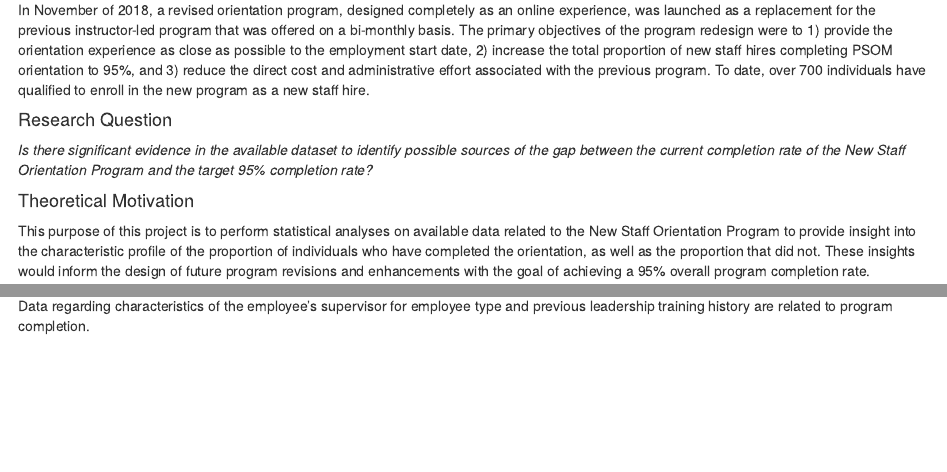
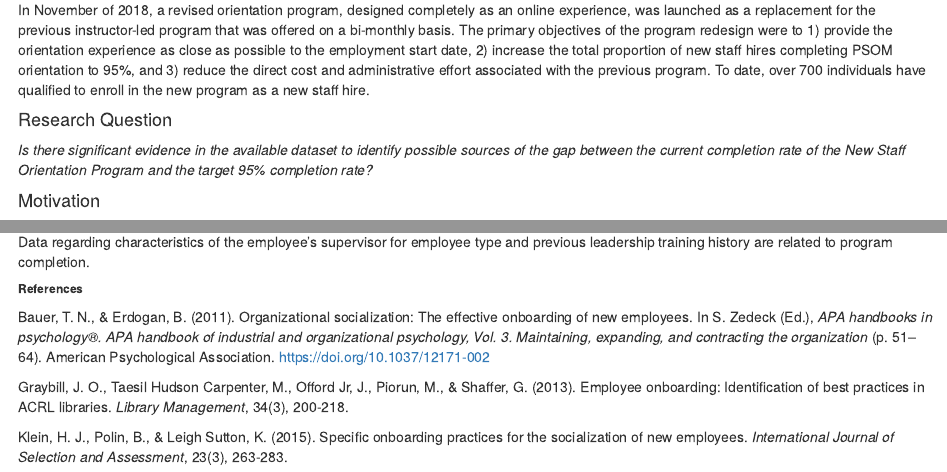
Before and after one commit to chaughton/chaughton, an R Markdown document (index.Rmd): the page in a window 1100 px wide, from 400 px down, and a second part further down, joined at a grey line. Rendered offline with R 4.5, knitr and Pandoc, with nearby package versions.

Commit message:
Draft 20Dec

```diff
--- a/index.Rmd
+++ b/index.Rmd
@@ -14,7 +16,7 @@ In November of 2018, a revised orientation program, designed completely as an on
 #### Research Question
 *Is there significant evidence in the available dataset to identify possible sources of the gap between the current completion rate of the New Staff Orientation Program and the target 95% completion rate?*
 
-#### Theoretical Motivation
+#### Motivation
 
 This purpose of this project is to perform statistical analyses on available data related to the New Staff Orientation Program to provide insight into the characteristic profile of the proportion of individuals who have completed the orientation, as well as the proportion that did not. These insights would inform the design of future program revisions and enhancements with the goal of achieving a 95% overall program completion rate.
 
@@ -32,3 +34,14 @@ Data regarding the demographic profile employees for age and gender are related
 
 ##### **H3: One or more program-based explanatory variables provide significant evidence for effect on program completion.**
 Data regarding characteristics of the employee's supervisor for employee type and previous leadership training history are related to program completion.
+
+
+
+
+###### **References**
+
+Bauer, T. N., & Erdogan, B. (2011). Organizational socialization: The effective onboarding of new employees. In S. Zedeck (Ed.), *APA handbooks in psychology®. APA handbook of industrial and organizational psychology, Vol. 3. Maintaining, expanding, and contracting the organization* (p. 51–64). American Psychological Association. https://doi.org/10.1037/12171-002
+
+Graybill, J. O., Taesil Hudson Carpenter, M., Offord Jr, J., Piorun, M., & Shaffer, G. (2013). Employee onboarding: Identification of best practices in ACRL libraries. *Library Management*, 34(3), 200-218.
+
+Klein, H. J., Polin, B., & Leigh Sutton, K. (2015). Specific onboarding practices for the socialization of new employees. *International Journal of Selection and Assessment*, 23(3), 263-283.
```
Also changed, not shown: results.Rmd (+1 -1 lines), data.html, index.html, results.html, index.Rmd (2 more changed lines).
